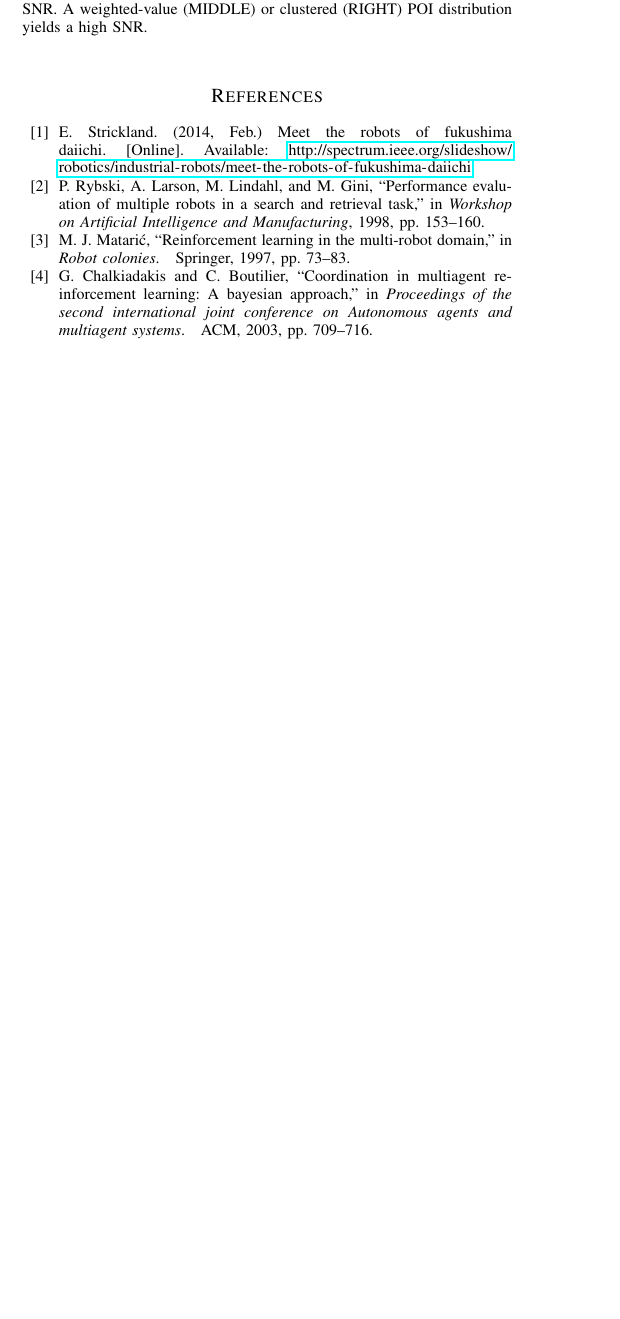
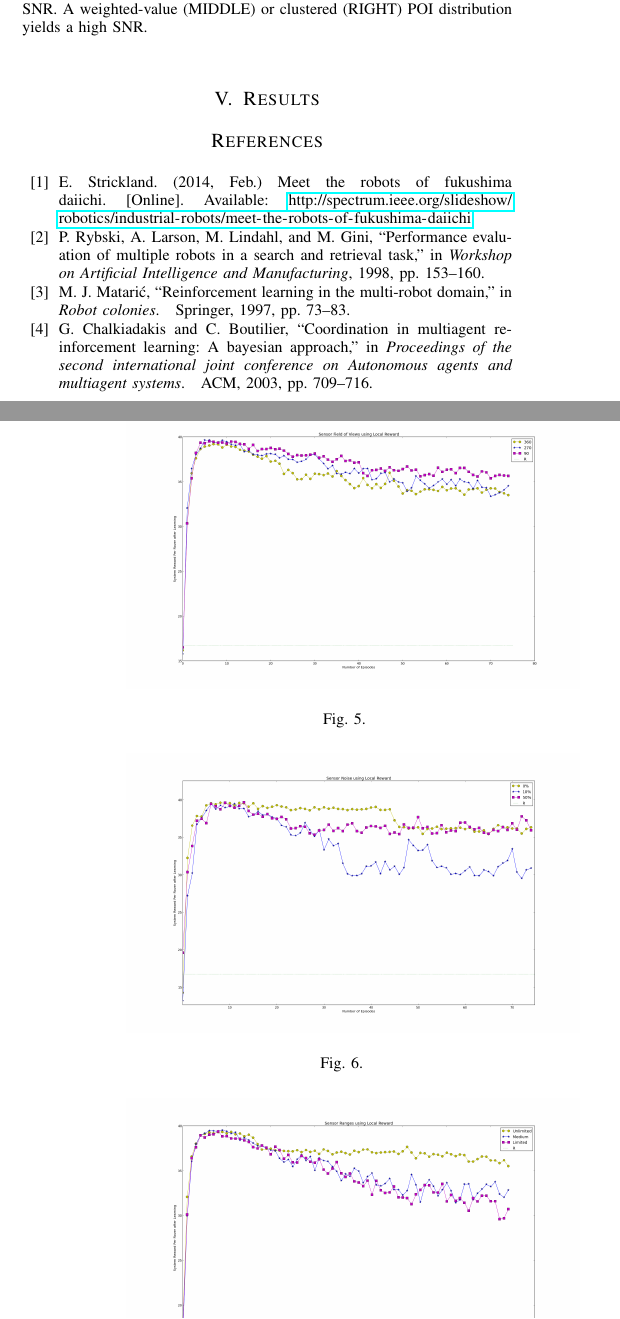
Before and after one commit to MatthewRueben/multiple-explorers, a LaTeX paper (tex/main.tex): part of one column of page 4 of 5 before the commit and two parts of the columns of pages 4 and 5 of 5 after it, the two joined at a grey line, cut so that both start at the same text, the shorter picture padded with empty space. Compiled offline with pdfLaTeX.

Commit message:
Added prelim results figures x 3. They need formatting.

```diff
--- a/tex/main.tex
+++ b/tex/main.tex
@@ -334,3 +334,16 @@ This raises the question of what domain characteristics most encourage the rover
 \end{figure}
 
 
+\section{Results}
+
+\begin{figure}[h!]
+    \centering
+    \includegraphics[width=0.45\textwidth]{SFOVUsingLocal.png}
+    \caption{}
+    \label{fig:}
+\end{figure}
+
+\begin{figure}[h!]
+    \centering
+    \includegraphics[width=0.45\textwidth]{SNOSUsingLocal.png}
+    \caption{ }
@@ -337,3 +357,8 @@ This raises the question of what domain characteristics most encourage the rover
+    \label{fig:}
+\end{figure}
+
+
+
 \bibliographystyle{IEEEtran}
 \bibliography{main}
 
```
Also changed, not shown: tex/figures/SFOVUsingLocal.png (added), tex/figures/SNOSUsingLocal.png (added), tex/figures/SRANUsingLocal.png (added), tex/main.tex (7 more changed lines).
